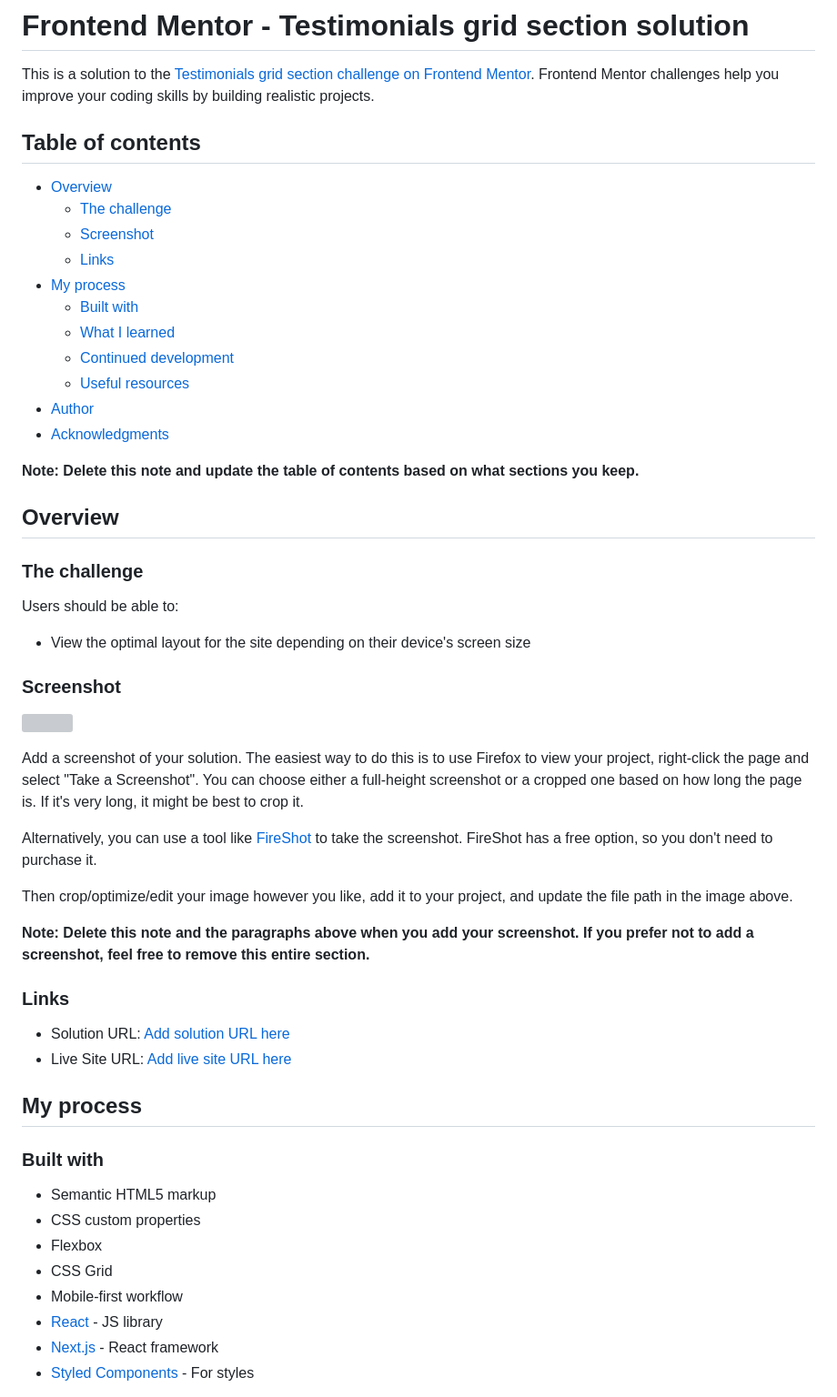
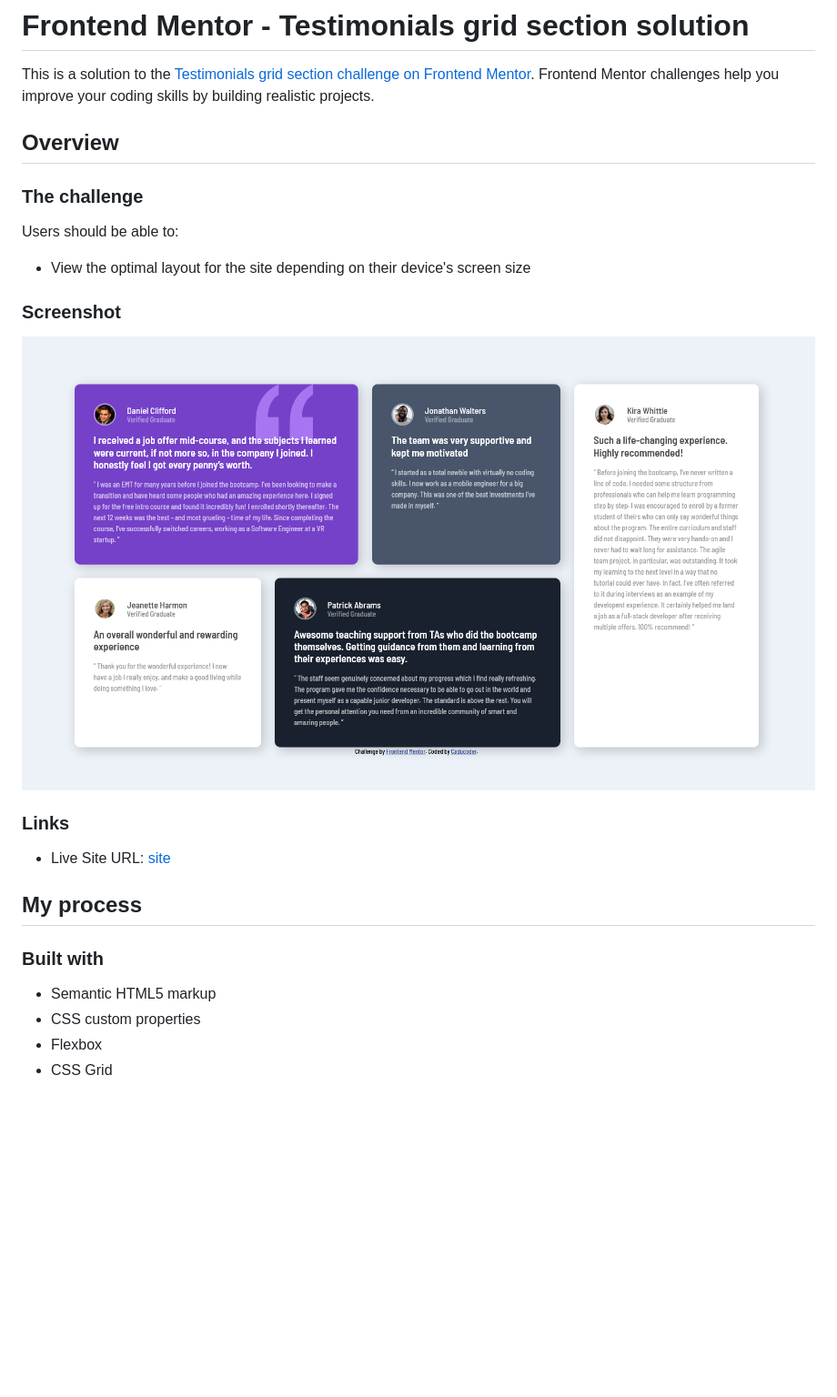
Before and after one commit to caducoder/testimonials-grid-section-main, a Markdown page: README.md, the part around the change printed below. Shown: that part at 91% size. GitHub-like rendering; pictures changed too: design/layout-final.png (added); blank space fills up the shorter version; grey boxes are pictures that could not be loaded.

```diff
--- a/README.md
+++ b/README.md
@@ -1,22 +1,6 @@
 # Frontend Mentor - Testimonials grid section solution
 
 This is a solution to the [Testimonials grid section challenge on Frontend Mentor](https://www.frontendmentor.io/challenges/testimonials-grid-section-Nnw6J7Un7). Frontend Mentor challenges help you improve your coding skills by building realistic projects.
-
-## Table of contents
-
-- [Overview](#overview)
-  - [The challenge](#the-challenge)
-  - [Screenshot](#screenshot)
-  - [Links](#links)
-- [My process](#my-process)
-  - [Built with](#built-with)
-  - [What I learned](#what-i-learned)
-  - [Continued development](#continued-development)
-  - [Useful resources](#useful-resources)
-- [Author](#author)
-- [Acknowledgments](#acknowledgments)
-
-**Note: Delete this note and update the table of contents based on what sections you keep.**
 
 ## Overview
 
@@ -28,20 +12,11 @@ Users should be able to:
 
 ### Screenshot
 
-![](./screenshot.jpg)
-
-Add a screenshot of your solution. The easiest way to do this is to use Firefox to view your project, right-click the page and select "Take a Screenshot". You can choose either a full-height screenshot or a cropped one based on how long the page is. If it's very long, it might be best to crop it.
-
-Alternatively, you can use a tool like [FireShot](https://getfireshot.com/) to take the screenshot. FireShot has a free option, so you don't need to purchase it.
-
-Then crop/optimize/edit your image however you like, add it to your project, and update the file path in the image above.
-
-**Note: Delete this note and the paragraphs above when you add your screenshot. If you prefer not to add a screenshot, feel free to remove this entire section.**
+![](./design/layout-final.png)
 
 ### Links
 
-- Solution URL: [Add solution URL here](https://your-solution-url.com)
-- Live Site URL: [Add live site URL here](https://your-live-site-url.com)
+- Live Site URL: [site](https://your-live-site-url.com)
 
 ## My process
 
@@ -51,8 +26,4 @@ Then crop/optimize/edit your image however you like, add it to your project, and
 - CSS custom properties
 - Flexbox
 - CSS Grid
-- Mobile-first workflow
-- [React](https://reactjs.org/) - JS library
-- [Next.js](https://nextjs.org/) - React framework
-- [Styled Components](https://styled-components.com/) - For styles
 
```
Also changed, not shown: other parts of README.md (+2 -49 lines).
